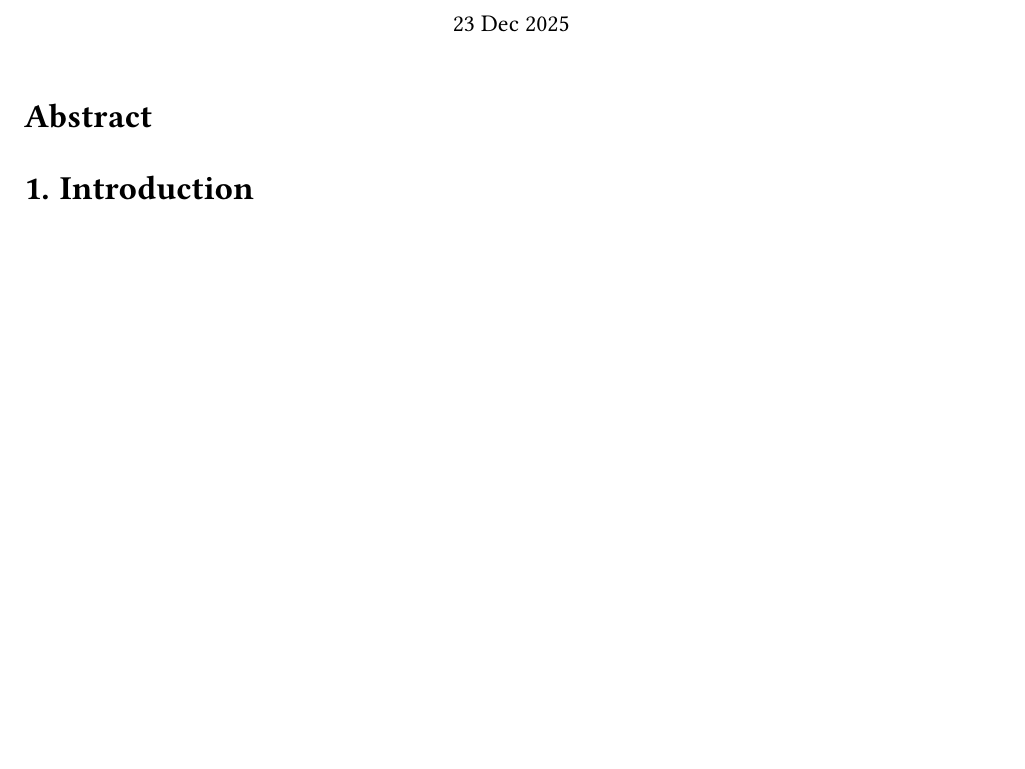
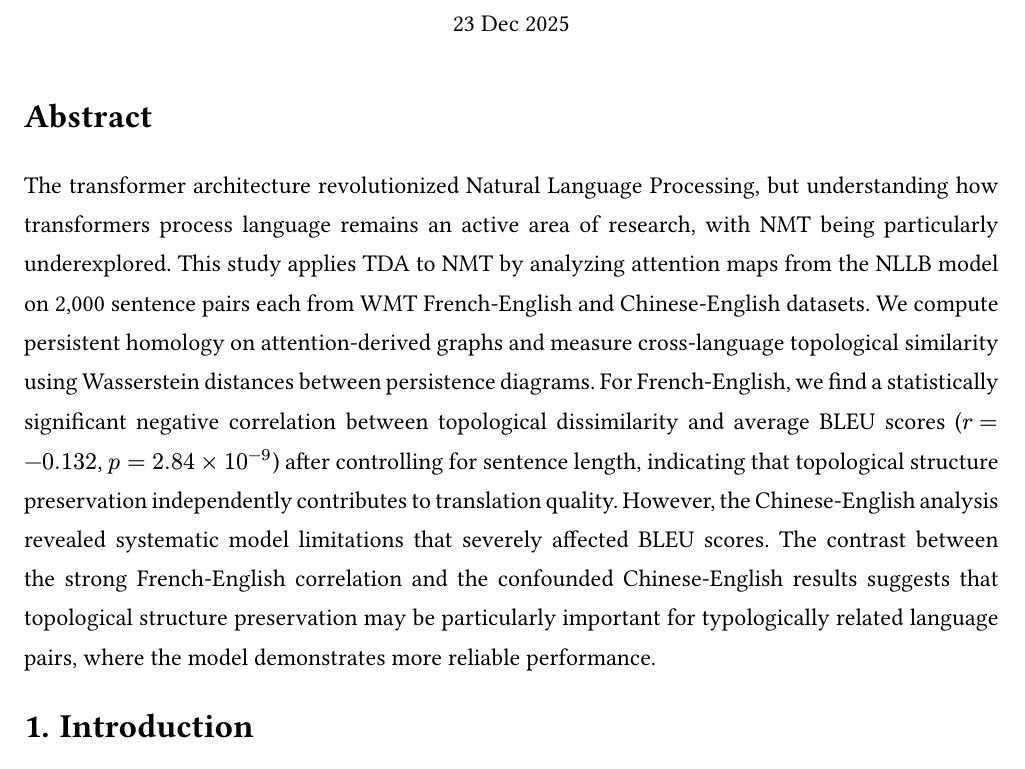
Before and after one commit to BullDF/topology-in-nmt, a Typst document (final_paper/final_paper.typ): part of page 1 of 17 before the commit and part of page 1 of 18 after it, cut so that both start at the same text, the shorter picture padded with empty space. The pictures show the PDF file final_paper/final_paper.pdf that the author committed with the source.

Commit message:
Added abstract

```diff
--- a/final_paper/final_paper.typ
+++ b/final_paper/final_paper.typ
@@ -103,6 +103,8 @@
 // Document content starts here
 
 = Abstract <nonumber>
+
+The transformer architecture revolutionized Natural Language Processing, but understanding how transformers process language remains an active area of research, with NMT being particularly underexplored. This study applies TDA to NMT by analyzing attention maps from the NLLB model on 2,000 sentence pairs each from WMT French-English and Chinese-English datasets. We compute persistent homology on attention-derived graphs and measure cross-language topological similarity using Wasserstein distances between persistence diagrams. For French-English, we find a statistically significant negative correlation between topological dissimilarity and average BLEU scores ($r = -0.132$, $p = 2.84 times 10^(-9)$) after controlling for sentence length, indicating that topological structure preservation independently contributes to translation quality. However, the Chinese-English analysis revealed systematic model limitations that severely affected BLEU scores. The contrast between the strong French-English correlation and the confounded Chinese-English results suggests that topological structure preservation may be particularly important for typologically related language pairs, where the model demonstrates more reliable performance.
 
 = Introduction
 
```
Also changed, not shown: final_paper/final_paper.pdf.
